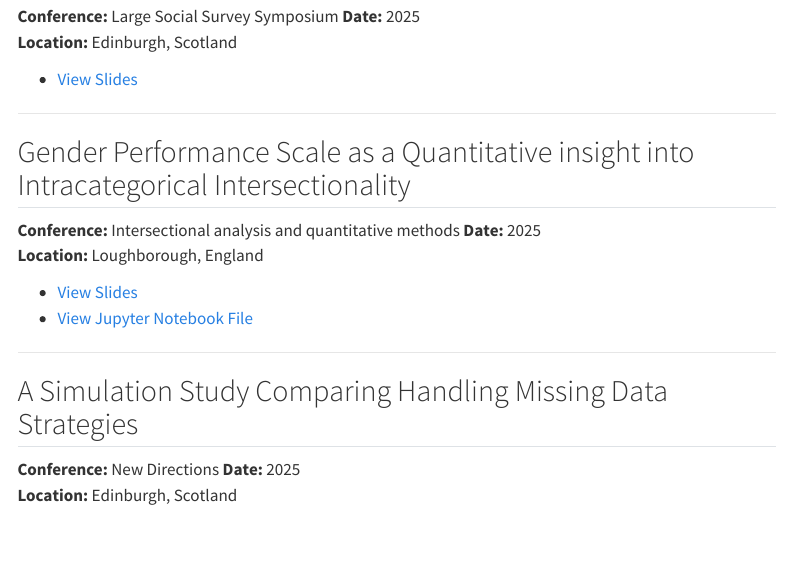
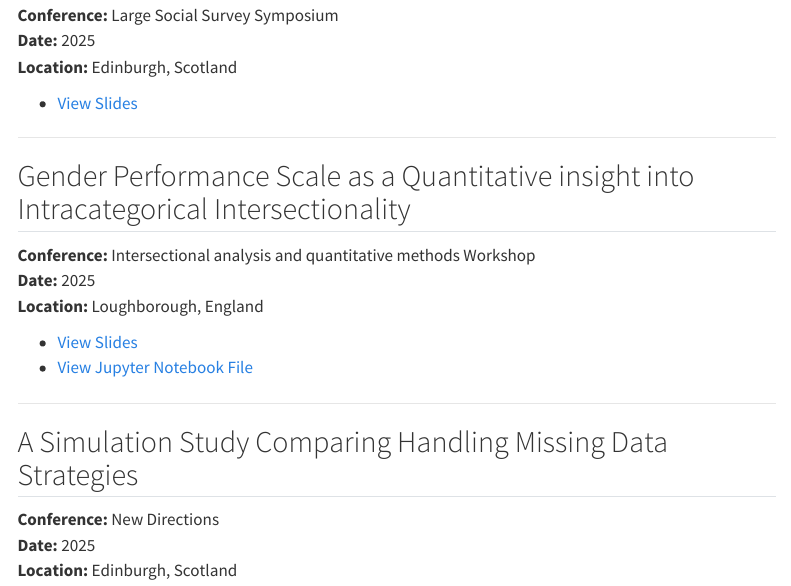
Before and after one commit to Scott0atley/Scott0atley, a Quarto document (presentations/index.qmd): the page in a window 1100 px wide, from 530 px down before the commit and from 550 px down after it, so that both start at the same text. Rendered offline with R 4.5, knitr and Pandoc in place of Quarto, with nearby package versions; menus at the side of the page are left out.

Commit message:
Add files via upload

```diff
--- a/presentations/index.qmd
+++ b/presentations/index.qmd
@@ -38,7 +38,7 @@ Here is a list of academic conference presentations I have delivered:
 
 ## Gender Performance Scale as a Quantitative insight into Intracategorical Intersectionality
 
-**Conference:** Intersectional analysis and quantitative methods
+**Conference:** Intersectional analysis and quantitative methods Workshop
 **Date:** 2025
 **Location:** Loughborough, England
 
```
